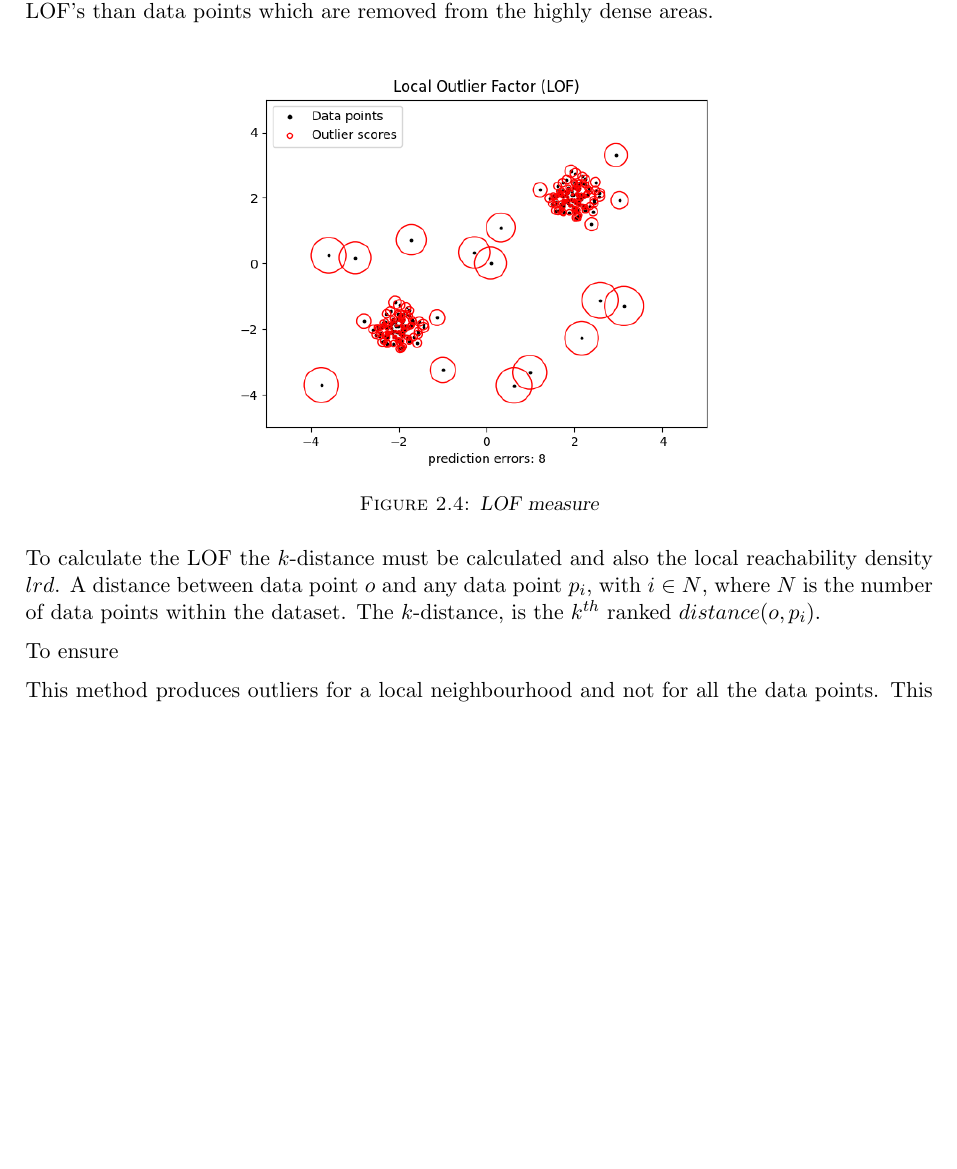
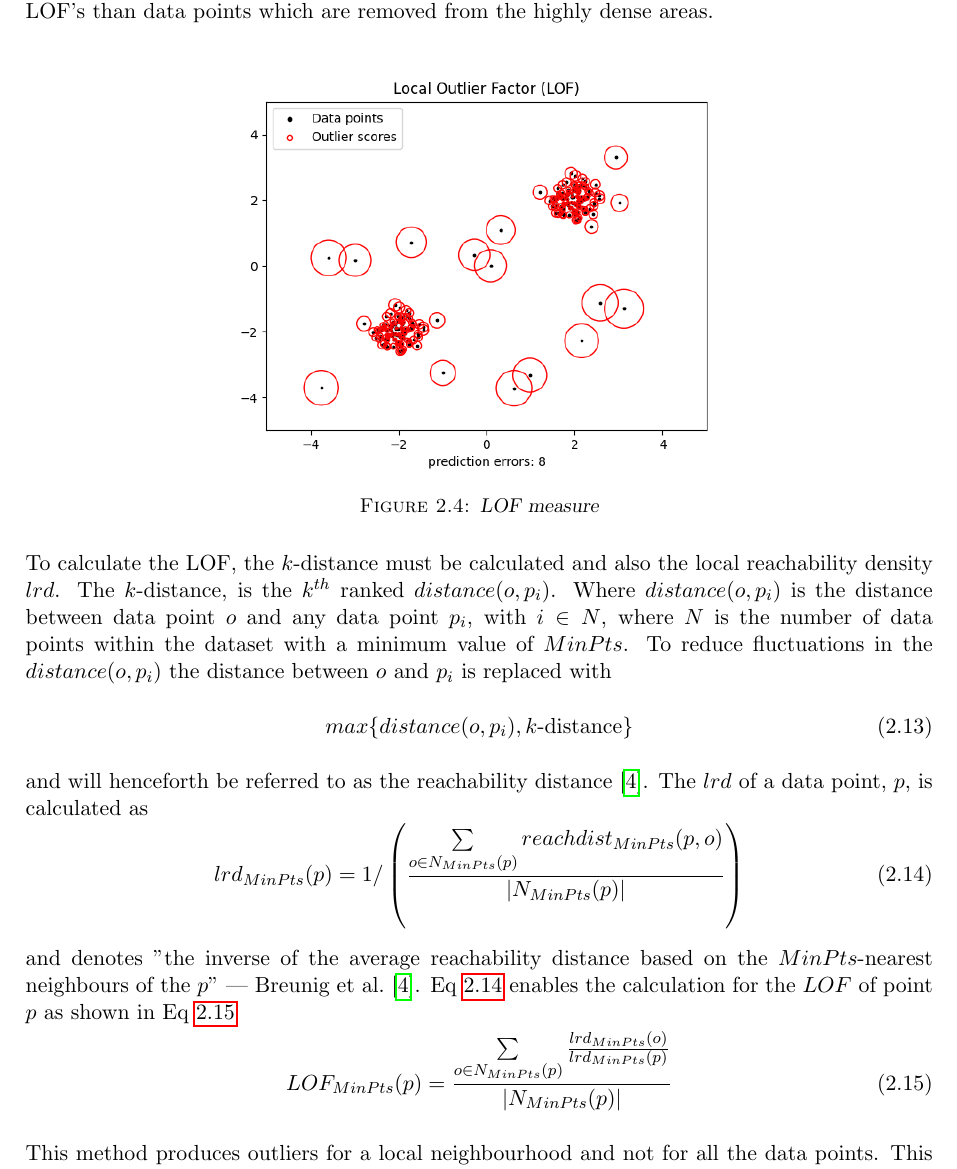
Before and after one commit to UlrichLouw/Masters_Latex, a LaTeX thesis (main.tex, which reads chapter/Literature_study.tex): part of page 39 of 51, cut so that both start at the same text, the shorter picture padded with empty space. Compiled offline with pdfLaTeX.

```diff
--- a/chapter/Literature_study.tex
+++ b/chapter/Literature_study.tex
@@ -295,9 +295,21 @@
 	\label{Figure-LOF_measure}
 \end{figure}
 
-To calculate the LOF the $k$-distance must be calculated and also the local reachability density \(lrd\). A distance between data point $o$ and any data point $p_i$, with $i \in N$, where $N$ is the number of data points within the dataset. The $k$-distance, is the $k^{th}$ ranked $distance(o,p_i)$.
+To calculate the LOF, the $k$-distance must be calculated and also the local reachability density \(lrd\). The $k$-distance, is the $k^{th}$ ranked $distance(o,p_i)$. Where $distance(o,p_i)$ is the distance between data point $o$ and any data point $p_i$, with $i \in N$, where $N$ is the number of data points within the dataset with a minimum value of $MinPts$. To reduce fluctuations in the $distance(o,p_i)$ the distance between $o$ and $p_i$ is replaced with
+\begin{equation}
+max \{distance(o,p_i), k\text{-distance}\}
+\end{equation}
+and will henceforth be referred to as the reachability distance~\cite{breunig2000lof}. The $lrd$ of a data point, $p$, is calculated as
+\begin{equation}
+lrd_{MinPts}(p) = 1/\left(\frac{\sum\limits_{o \in N_{MinPts}(p)}^{} reach\-dist_{MinPts}(p,o)}{|N_{MinPts}(p)|}\right)
+\label{Eq-lrd}
+\end{equation}
+and denotes "the inverse of the average reachability distance based on the $MinPts$-nearest neighbours of the $p$" --- \textcite{breunig2000lof}. Eq~\ref{Eq-lrd} enables the calculation for the $LOF$ of point $p$ as shown in Eq~\ref{Eq-LOF}
+\begin{equation}
+LOF_{MinPts}(p) = \frac{\sum\limits_{o \in N_{MinPts}(p)}^{}\frac{lrd_{MinPts}(o)}{lrd_{MinPts}(p)}}{|N_{MinPts}(p)|}
+\label{Eq-LOF}
+\end{equation}
 
-To ensure
 
 This method produces outliers for a local neighbourhood and not for all the data points. This contributes towards the use in satellite anomaly detection, since satellites have two distinct neighbourhoods, namely within eclipse or not.
 
```
Also changed, not shown: main.pdf, 6 other files.
